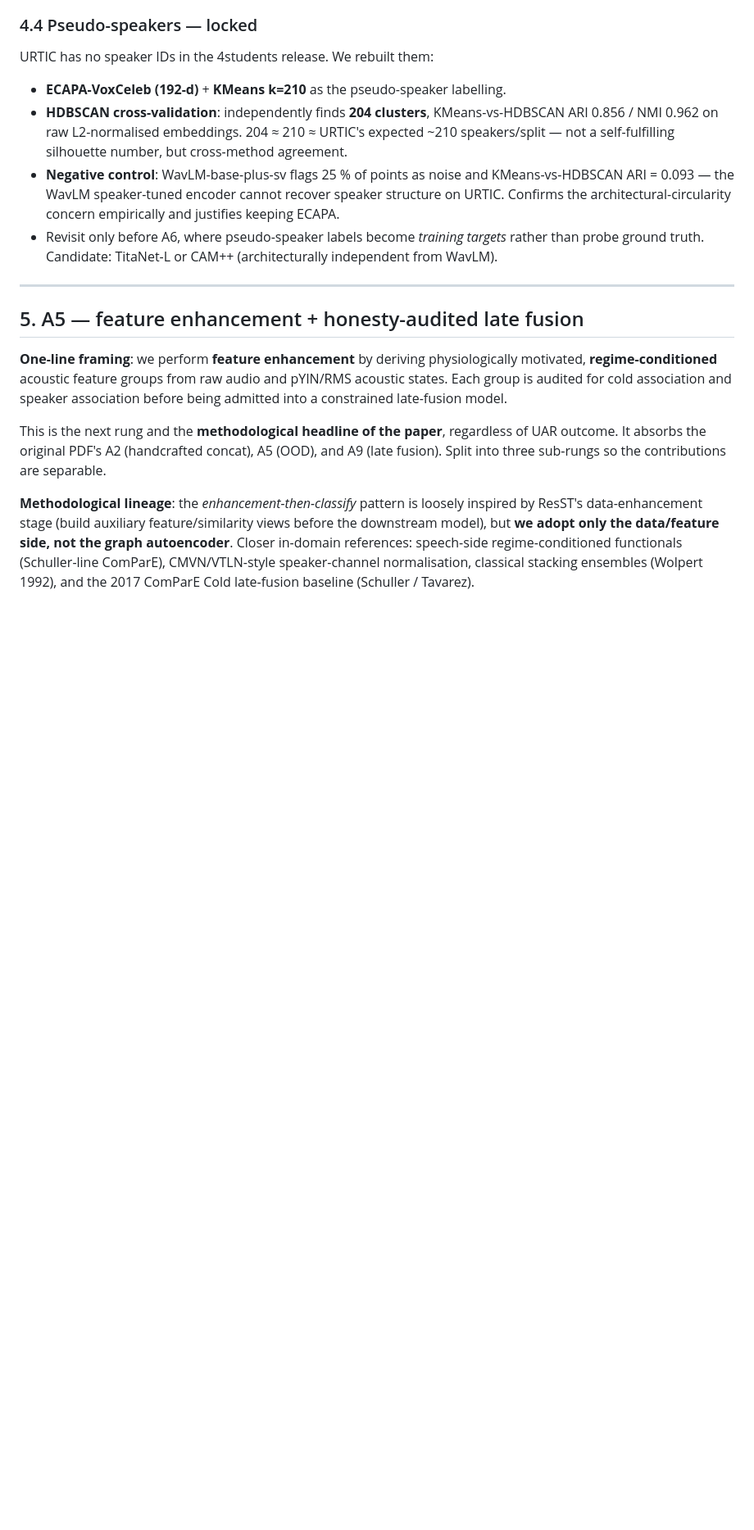
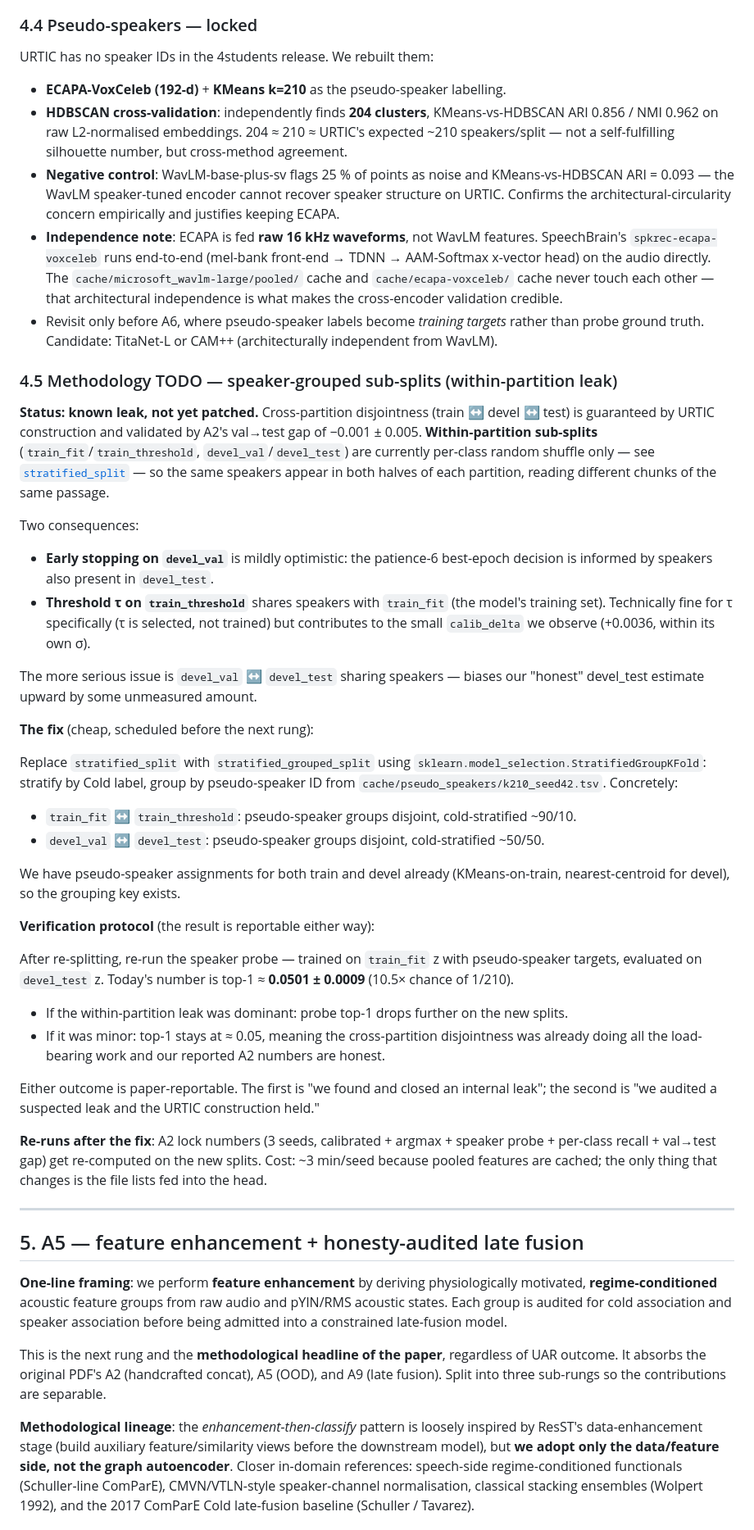
Before and after one commit to chrisfeldkircher/AI-For-Health, a Markdown page: plan.md, the part around the change. Shown at 82% size. GitHub-like rendering; blank space fills up the shorter version.

Commit message:
plan, summary: TODO — speaker-grouped sub-splits via pseudo-speakers
- Document the within-partition leak: stratified_split is per-class random
  shuffle only, so train_fit/train_threshold and devel_val/devel_test share
  pseudo-speakers across halves.
- Specify the fix: stratified_grouped_split using pseudo-speaker IDs from
  cache/pseudo_speakers/k210_seed42.tsv as the group key.
- Pin a verification protocol: re-run the speaker probe (today's top-1 is
  0.0501) on devel_test after re-splitting. Drop ⇒ leak was real and is
  closed; flat ⇒ cross-partition disjointness was already load-bearing.
  Either outcome is paper-reportable.
- Add an "Independence note" to §4.4 clarifying ECAPA is fed raw 16 kHz
  waveforms, not WavLM features — that architectural independence is what
  makes the cross-encoder validation credible.

Co-Authored-By: Claude Opus 4.7 <noreply@anthropic.com>

```diff
--- a/plan.md
+++ b/plan.md
@@ -113,7 +113,39 @@ URTIC has no speaker IDs in the 4students release. We rebuilt them:
 - **ECAPA-VoxCeleb (192-d)** + **KMeans k=210** as the pseudo-speaker labelling.
 - **HDBSCAN cross-validation**: independently finds **204 clusters**, KMeans-vs-HDBSCAN ARI 0.856 / NMI 0.962 on raw L2-normalised embeddings. 204 ≈ 210 ≈ URTIC's expected ~210 speakers/split — not a self-fulfilling silhouette number, but cross-method agreement.
 - **Negative control**: WavLM-base-plus-sv flags 25 % of points as noise and KMeans-vs-HDBSCAN ARI = 0.093 — the WavLM speaker-tuned encoder cannot recover speaker structure on URTIC. Confirms the architectural-circularity concern empirically and justifies keeping ECAPA.
+- **Independence note**: ECAPA is fed **raw 16 kHz waveforms**, not WavLM features. SpeechBrain's `spkrec-ecapa-voxceleb` runs end-to-end (mel-bank front-end → TDNN → AAM-Softmax x-vector head) on the audio directly. The `cache/microsoft_wavlm-large/pooled/` cache and `cache/ecapa-voxceleb/` cache never touch each other — that architectural independence is what makes the cross-encoder validation credible.
 - Revisit only before A6, where pseudo-speaker labels become *training targets* rather than probe ground truth. Candidate: TitaNet-L or CAM++ (architecturally independent from WavLM).
+
+### 4.5 Methodology TODO — speaker-grouped sub-splits (within-partition leak)
+
+**Status: known leak, not yet patched.** Cross-partition disjointness (train ↔ devel ↔ test) is guaranteed by URTIC construction and validated by A2's val→test gap of −0.001 ± 0.005. **Within-partition sub-splits** (`train_fit`/`train_threshold`, `devel_val`/`devel_test`) are currently per-class random shuffle only — see [`stratified_split`](AI-For-Health/model/data/cached_dataset.py#L186) — so the same speakers appear in both halves of each partition, reading different chunks of the same passage.
+
+Two consequences:
+
+- **Early stopping on `devel_val`** is mildly optimistic: the patience-6 best-epoch decision is informed by speakers also present in `devel_test`.
+- **Threshold τ on `train_threshold`** shares speakers with `train_fit` (the model's training set). Technically fine for τ specifically (τ is selected, not trained) but contributes to the small `calib_delta` we observe (+0.0036, within its own σ).
+
+The more serious issue is `devel_val` ↔ `devel_test` sharing speakers — biases our "honest" devel_test estimate upward by some unmeasured amount.
+
+**The fix** (cheap, scheduled before the next rung):
+
+Replace `stratified_split` with `stratified_grouped_split` using `sklearn.model_selection.StratifiedGroupKFold`: stratify by Cold label, group by pseudo-speaker ID from `cache/pseudo_speakers/k210_seed42.tsv`. Concretely:
+
+- `train_fit` ↔ `train_threshold`: pseudo-speaker groups disjoint, cold-stratified ~90/10.
+- `devel_val` ↔ `devel_test`: pseudo-speaker groups disjoint, cold-stratified ~50/50.
+
+We have pseudo-speaker assignments for both train and devel already (KMeans-on-train, nearest-centroid for devel), so the grouping key exists.
+
+**Verification protocol** (the result is reportable either way):
+
+After re-splitting, re-run the speaker probe — trained on `train_fit` z with pseudo-speaker targets, evaluated on `devel_test` z. Today's number is top-1 ≈ **0.0501 ± 0.0009** (10.5× chance of 1/210).
+
+- If the within-partition leak was dominant: probe top-1 drops further on the new splits.
+- If it was minor: top-1 stays at ≈ 0.05, meaning the cross-partition disjointness was already doing all the load-bearing work and our reported A2 numbers are honest.
+
+Either outcome is paper-reportable. The first is "we found and closed an internal leak"; the second is "we audited a suspected leak and the URTIC construction held."
+
+**Re-runs after the fix**: A2 lock numbers (3 seeds, calibrated + argmax + speaker probe + per-class recall + val→test gap) get re-computed on the new splits. Cost: ~3 min/seed because pooled features are cached; the only thing that changes is the file lists fed into the head.
 
 ---
 
```
Also changed, not shown: summary.md (+2 -0 lines).
